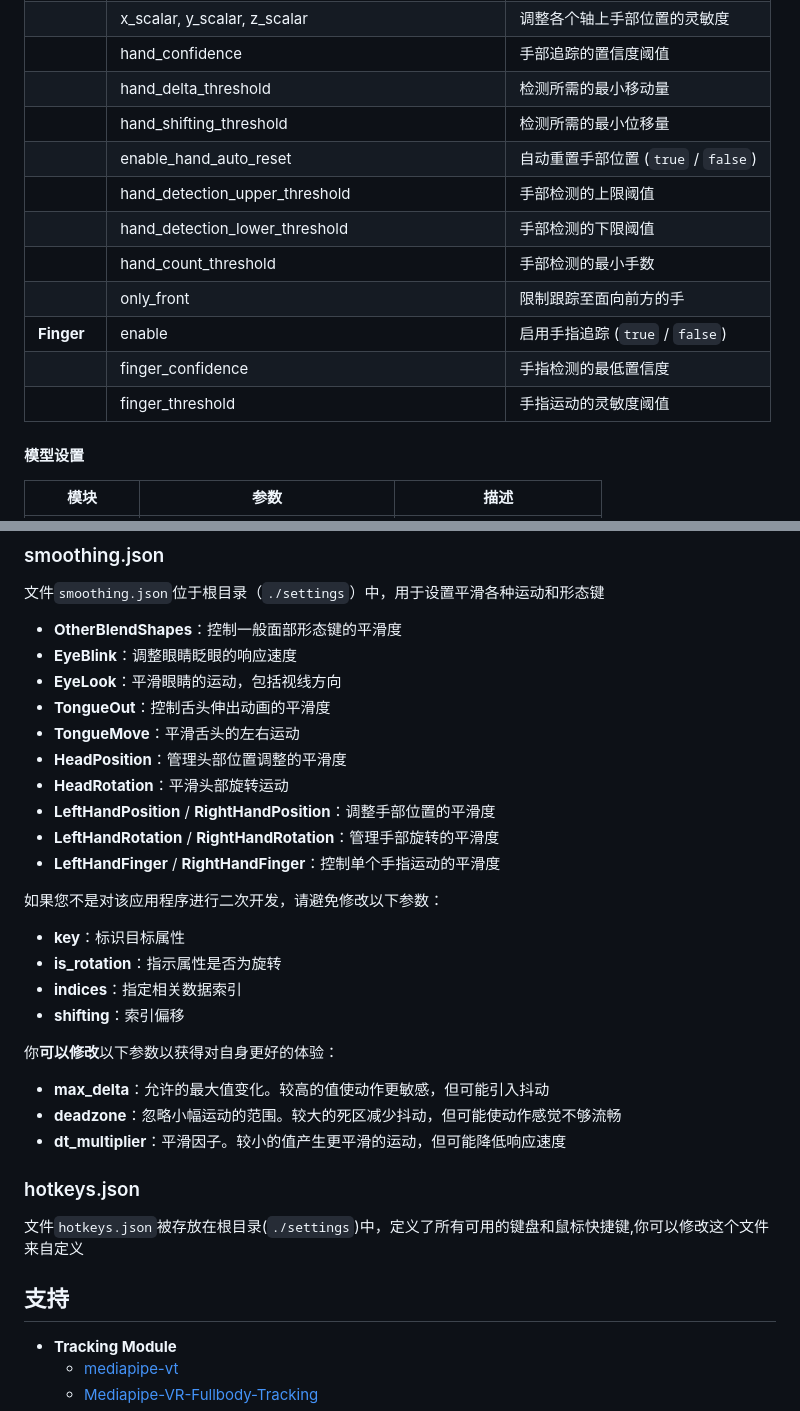
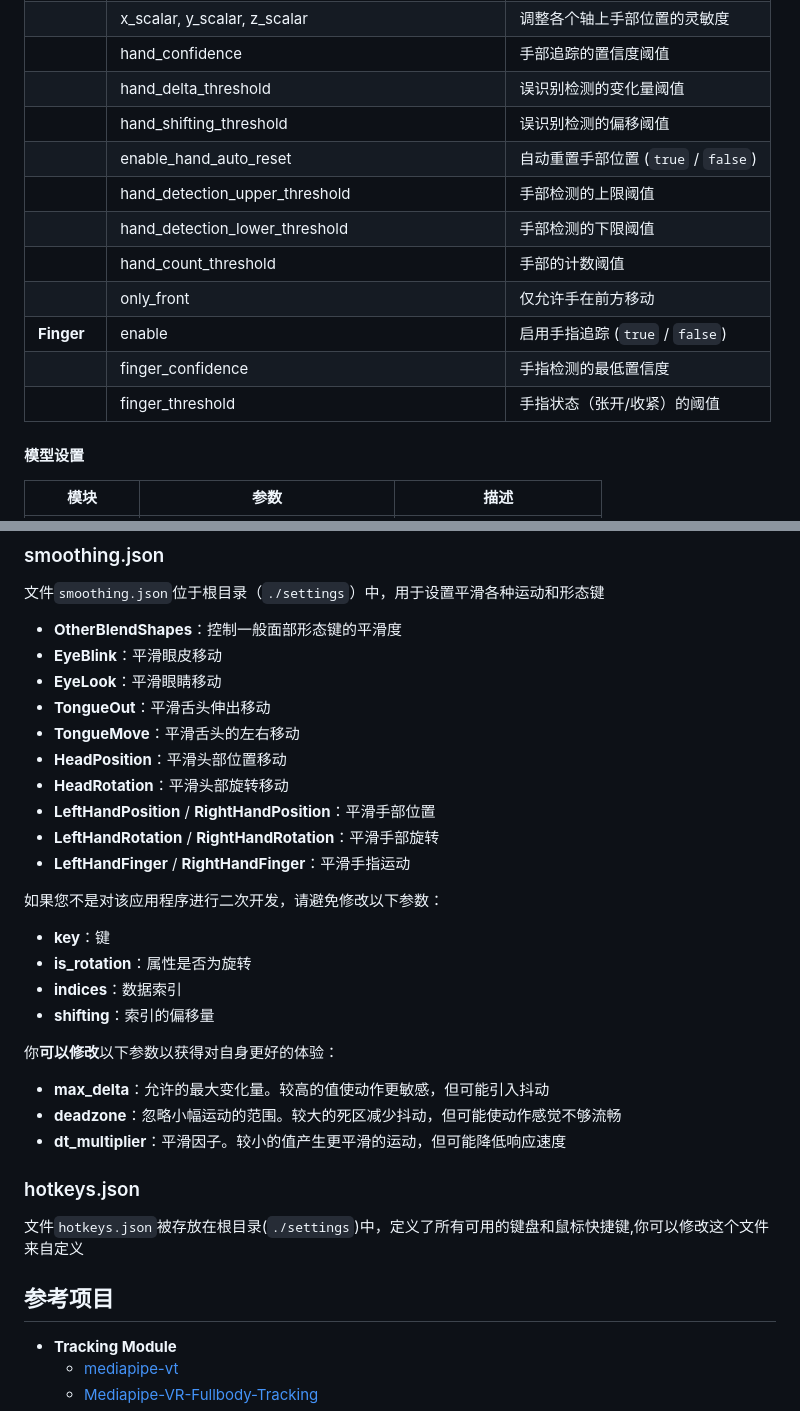
Before and after one commit to xiaofeiyu0723/ExVR, a Markdown page: readme_zh.md, 2 parts joined by grey strips. Rendered like a GitHub page.

```diff
--- a/readme_zh.md
+++ b/readme_zh.md
@@ -89,16 +89,16 @@ TODO
 | **Hand**       | enable                            | 启用手部追踪 (`true` / `false`)                              |
 |                | x_scalar, y_scalar, z_scalar       | 调整各个轴上手部位置的灵敏度                                 |
 |                | hand_confidence                   | 手部追踪的置信度阈值 |
-|                | hand_delta_threshold              | 检测所需的最小移动量 |
-|                | hand_shifting_threshold           | 检测所需的最小位移量 |
+|                | hand_delta_threshold              | 误识别检测的变化量阈值 |
+|                | hand_shifting_threshold           | 误识别检测的偏移阈值 |
 |                | enable_hand_auto_reset            | 自动重置手部位置 (`true` / `false`) |
 |                | hand_detection_upper_threshold    | 手部检测的上限阈值 |
 |                | hand_detection_lower_threshold    | 手部检测的下限阈值 |
-|                | hand_count_threshold              | 手部检测的最小手数 |
-|                | only_front                        | 限制跟踪至面向前方的手  |
+|                | hand_count_threshold              | 手部的计数阈值 |
+|                | only_front                        | 仅允许手在前方移动  |
 | **Finger**     | enable                            | 启用手指追踪 (`true` / `false`)                              |
 |                | finger_confidence                 | 手指检测的最低置信度 |
-|                | finger_threshold                  | 手指运动的灵敏度阈值 |
+|                | finger_threshold                  | 手指状态（张开/收紧）的阈值 |
 
 
 
@@ -138,24 +138,24 @@ TODO
 文件`smoothing.json`位于根目录（`./settings`）中，用于设置平滑各种运动和形态键
 
 - **OtherBlendShapes**：控制一般面部形态键的平滑度
-- **EyeBlink**：调整眼睛眨眼的响应速度
-- **EyeLook**：平滑眼睛的运动，包括视线方向
-- **TongueOut**：控制舌头伸出动画的平滑度
-- **TongueMove**：平滑舌头的左右运动
-- **HeadPosition**：管理头部位置调整的平滑度
-- **HeadRotation**：平滑头部旋转运动
-- **LeftHandPosition** / **RightHandPosition**：调整手部位置的平滑度
-- **LeftHandRotation** / **RightHandRotation**：管理手部旋转的平滑度
-- **LeftHandFinger** / **RightHandFinger**：控制单个手指运动的平滑度
+- **EyeBlink**：平滑眼皮移动
+- **EyeLook**：平滑眼睛移动
+- **TongueOut**：平滑舌头伸出移动
+- **TongueMove**：平滑舌头的左右移动
+- **HeadPosition**：平滑头部位置移动
+- **HeadRotation**：平滑头部旋转移动
+- **LeftHandPosition** / **RightHandPosition**：平滑手部位置
+- **LeftHandRotation** / **RightHandRotation**：平滑手部旋转
+- **LeftHandFinger** / **RightHandFinger**：平滑手指运动
 
 如果您不是对该应用程序进行二次开发，请避免修改以下参数：
-- **key**：标识目标属性
-- **is_rotation**：指示属性是否为旋转
-- **indices**：指定相关数据索引
-- **shifting**：索引偏移
+- **key**：键
+- **is_rotation**：属性是否为旋转
+- **indices**：数据索引
+- **shifting**：索引的偏移量
 
 你**可以修改**以下参数以获得对自身更好的体验：
-- **max_delta**：允许的最大值变化。较高的值使动作更敏感，但可能引入抖动
+- **max_delta**：允许的最大变化量。较高的值使动作更敏感，但可能引入抖动
 - **deadzone**：忽略小幅运动的范围。较大的死区减少抖动，但可能使动作感觉不够流畅
 - **dt_multiplier**：平滑因子。较小的值产生更平滑的运动，但可能降低响应速度
 
@@ -164,7 +164,7 @@ TODO
 
 文件`hotkeys.json`被存放在根目录(`./settings`)中，定义了所有可用的键盘和鼠标快捷键,你可以修改这个文件来自定义
 
-## 支持
+## 参考项目
 
 - **Tracking Module**
   - [mediapipe-vt](https://github.com/nuekaze/mediapipe-vt)
```
